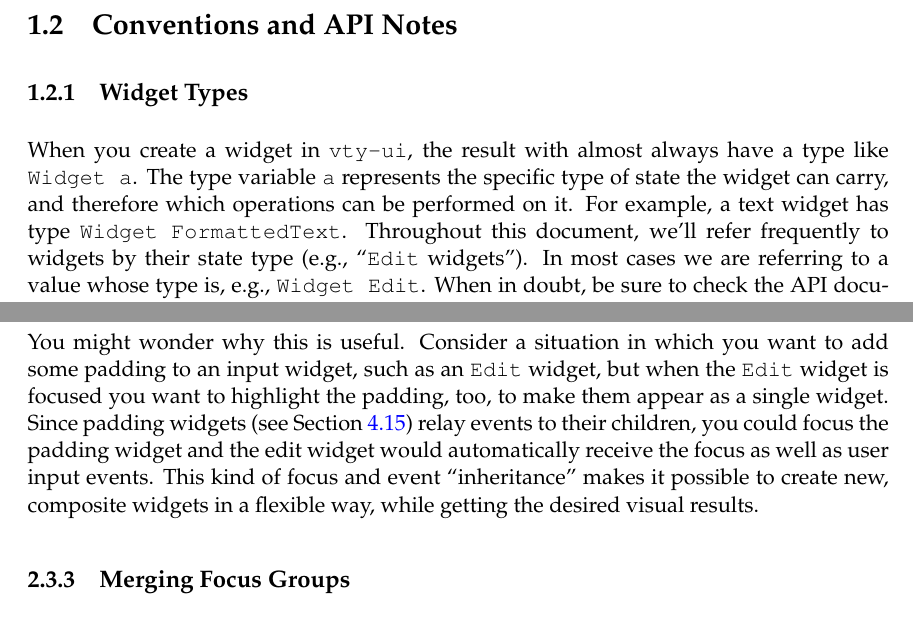
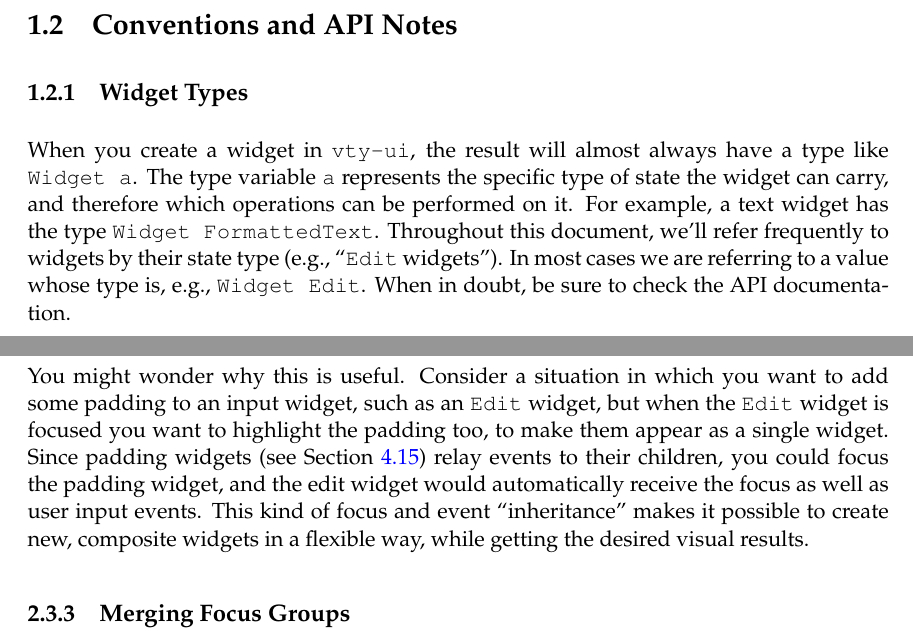
Before and after one commit to jtdaugherty/vty-ui, a LaTeX book (doc/vty-ui-users-manual.tex, which reads doc/ch1/api_notes.tex, doc/ch2/focus_groups.tex): two parts of pages 8 and 15 of 73, joined at a grey line, cut so that both start at the same text. Compiled offline with pdfLaTeX.

Commit message:
doc: Minor fixes

```diff
--- a/doc/ch1/api_notes.tex
+++ b/doc/ch1/api_notes.tex
@@ -2,10 +2,10 @@
 
 \subsection{Widget Types}
 
-When you create a widget in \vtyui, the result with almost always have
+When you create a widget in \vtyui, the result will almost always have
 a type like \fw{Widget a}.  The type variable \fw{a} represents the
 specific type of state the widget can carry, and therefore which
-operations can be performed on it.  For example, a text widget has
+operations can be performed on it.  For example, a text widget has the
 type \fw{Widget FormattedText}.  Throughout this document, we'll refer
 frequently to widgets by their state type (e.g., ``\fw{Edit}
 widgets''). In most cases we are referring to a value whose type is,
--- a/doc/ch2/focus_groups.tex
+++ b/doc/ch2/focus_groups.tex
@@ -107,9 +107,9 @@ such as \fw{Centered}, you'll need to add that widget -- not its child
 You might wonder why this is useful.  Consider a situation in which
 you want to add some padding to an input widget, such as an \fw{Edit}
 widget, but when the \fw{Edit} widget is focused you want to highlight
-the padding, too, to make them appear as a single widget.  Since
+the padding too, to make them appear as a single widget.  Since
 padding widgets (see Section \ref{sec:padding}) relay events to their
-children, you could focus the padding widget and the edit widget would
+children, you could focus the padding widget, and the edit widget would
 automatically receive the focus as well as user input events.  This
 kind of focus and event ``inheritance'' makes it possible to create
 new, composite widgets in a flexible way, while getting the desired
```
Also changed, not shown: doc/ch2/event_loop.tex (+1 -1 lines).
